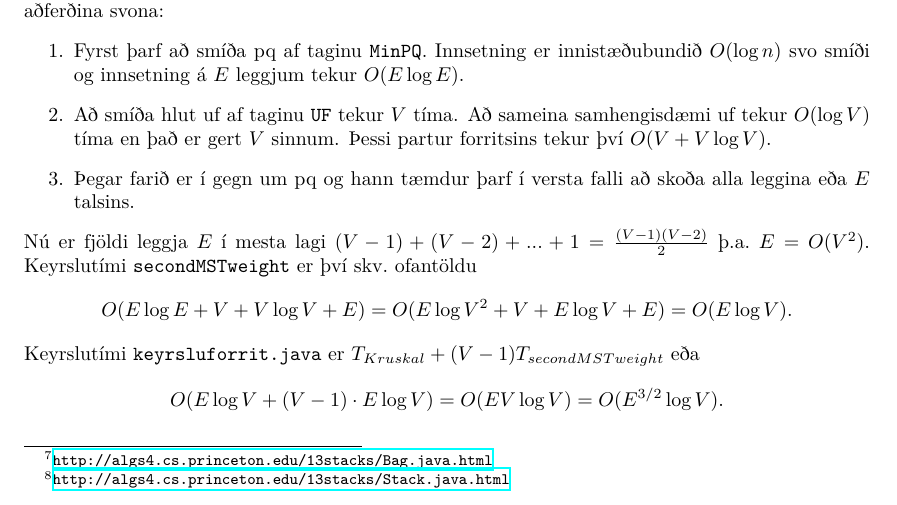
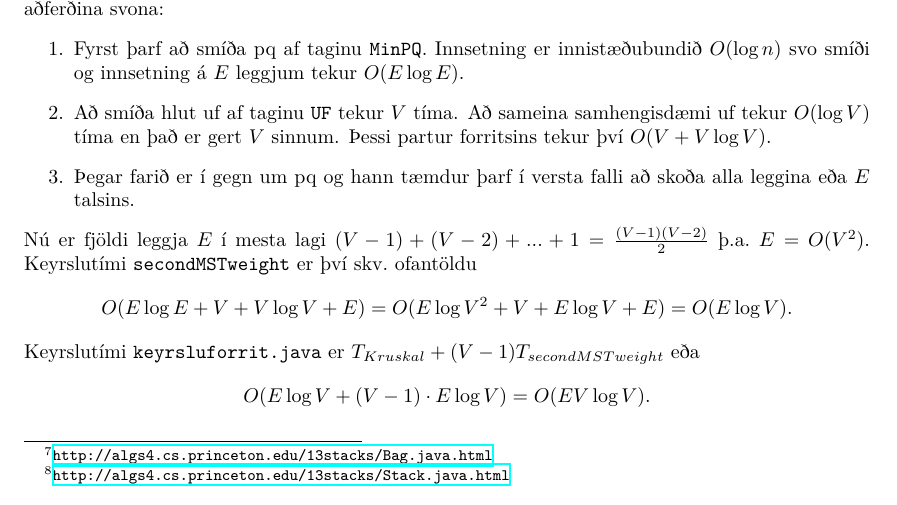
Before and after one commit to Benzi-Junior/GreiningReiknirita3, a LaTeX document (report/grrVerkefni3.tex): part of page 2 of 3, cut so that both start at the same text. Compiled offline with XeLaTeX.

Commit message:
Þetta er útgáfan sem við skilum Páli.

```diff
--- a/report/grrVerkefni3.tex
+++ b/report/grrVerkefni3.tex
@@ -85,7 +85,7 @@ Nú er fjöldi leggja $E$ í mesta lagi $(V-1) + (V-2) + ... + 1 = {(V-1)(V-2) \
 \end{align*}
 Keyrslutími \texttt{keyrsluforrit.java} er $T_{Kruskal} + (V-1) T_{secondMSTweight}$ eða
 \begin{align*}
-    O(E \log V + (V-1) \cdot E \log V) = O(EV \log V) = O(E^{3/2} \log V).
+    O(E \log V + (V-1) \cdot E \log V) = O(EV \log V).
 \end{align*}
 
 
```
Also changed, not shown: report/grrVerkefni3.pdf.
